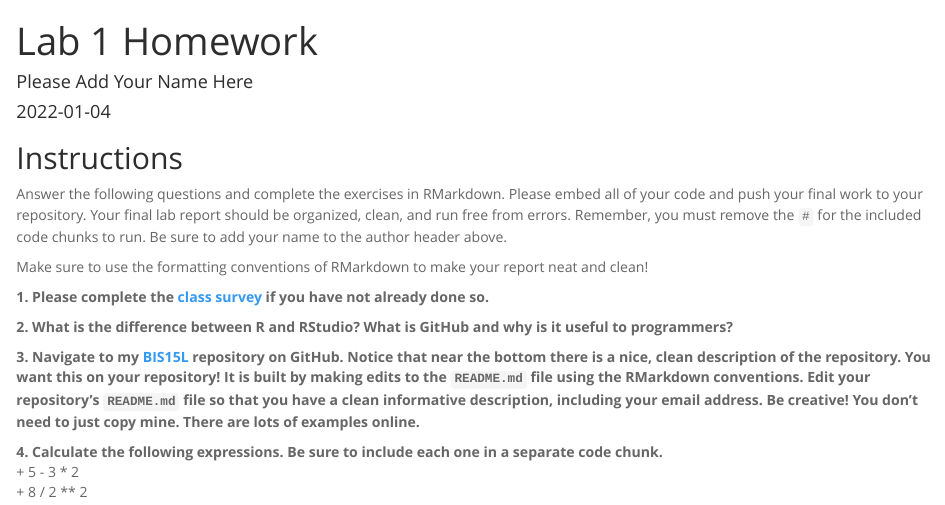
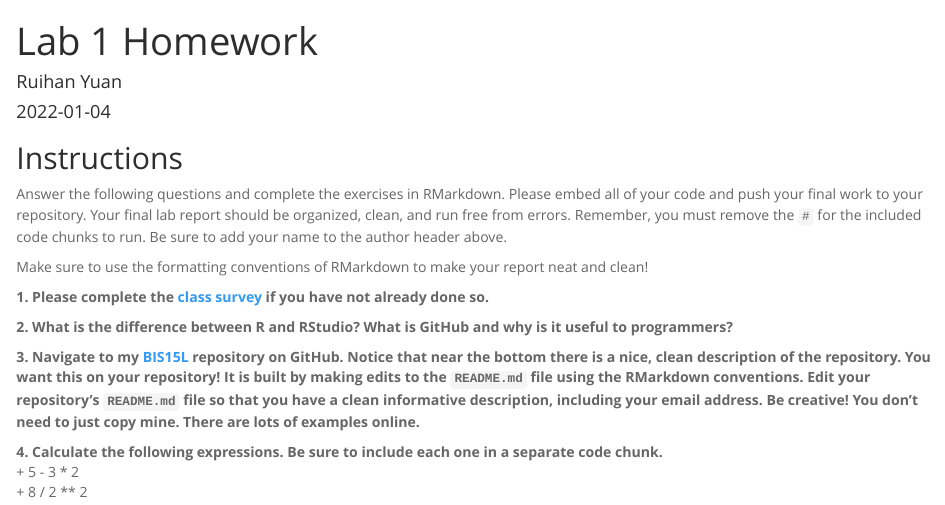
Before and after one commit to RuihanYuan/BIS15W2022_ryuan, an R Markdown document (lab1/lab1_hw.Rmd): the page in a window 1100 px wide, from its top. The pictures show the output file lab1/lab1_hw.html that the author committed with the source, opened offline.

Commit message:
HW 1 update

```diff
--- a/lab1/lab1_hw.Rmd
+++ b/lab1/lab1_hw.Rmd
@@ -1,6 +1,6 @@
 ---
 title: "Lab 1 Homework"
-author: "Please Add Your Name Here"
+author: "Ruihan Yuan"
 date: "`r Sys.Date()`"
 output:
   html_document:
```
Also changed, not shown: lab1/lab1_hw.html, lab1/lab1_hw.md.
